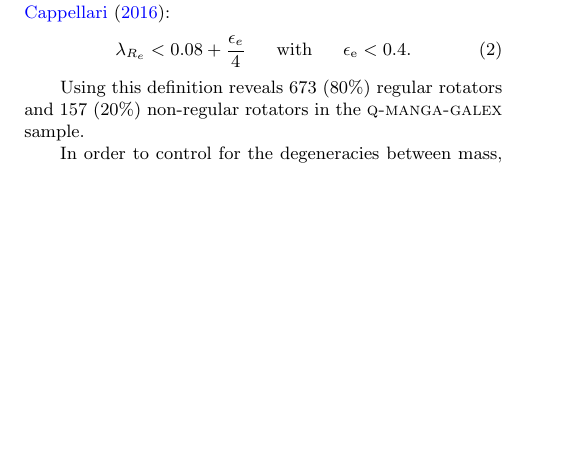
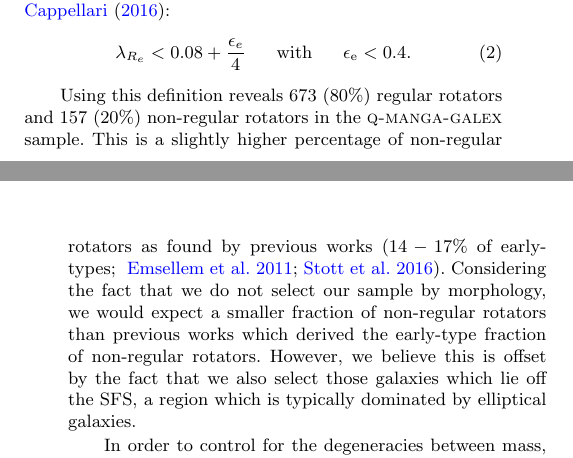
Before and after one commit to rjsmethurst/fastvslow, a LaTeX paper (writeup/fastvslow.tex): part of one column of page 2 of 7 before the commit and two parts of the columns of pages 2 and 3 of 7 after it, the two joined at a grey line, cut so that both start at the same text, the shorter picture padded with empty space. Compiled offline with pdfLaTeX; a LaTeX package or settings file that is missing is left out.

```diff
--- a/writeup/fastvslow.tex
+++ b/writeup/fastvslow.tex
@@ -94,8 +94,8 @@
 \lambda_{R_{e}} < 0.08 + \frac{\epsilon_e}{4} ~~~~~ \rm{with} ~~~~~ \epsilon_e < 0.4.
 \end{equation}
 
-Using this definition reveals $673$ ($80\%$) regular rotators and $157$ ($20\%$) non-regular rotators in the \textsc{q-manga-galex} sample. % NEED to DISCUSS WHY THIS LARGER THAN PREVIOUS WORKS.
-%This is a similar percentage of non-regular rotators as found by previous works \citep[$14-17\%$ of early-types; ][]{emsellem11, stott16}.
+Using this definition reveals $673$ ($80\%$) regular rotators and $157$ ($20\%$) non-regular rotators in the \textsc{q-manga-galex} sample.
+This is a slightly higher percentage of non-regular rotators as found by previous works \citep[$14-17\%$ of early-types; ][]{emsellem11, stott16}. Considering the fact that we do not select our sample by morphology, we would expect a smaller fraction of non-regular rotators than previous works which derived the early-type fraction of non-regular rotators. However, we believe this is offset by the fact that we also select those galaxies which lie off the SFS, a region which is typically dominated by elliptical galaxies.
 
 In order to control for the degeneracies between mass, metallicity and dust we selected a sub-sample of regular rotators matched to within $\pm~2.5~\rm{pc}$ of the stellar mass of the non-regular rotators to give $157$ regular rotators. We shall refer to this sample of $314$ galaxies as the \textsc{mm-q-manga-galex} sample. An Anderson-Darling (AD) test reveals that the distribution of stellar masses of the non-regular rotators and regular rotators within this sample are statistically indistinguishable ($p=0.28$). Similarly their redshift distributions are also statistically indistinguishable ($p=0.34$). Therefore the only difference between the regular and non-regular rotators of the \textsc{mm-q-manga-galex} sample is their kinematics. This is highlighted by their velocity maps shown in Figure~\ref{fig:evsl} along with the definition of a non-regular rotator from \cite{cappellari16}, shown by the solid black line.
 
```
Also changed, not shown: writeup/fastvslow.pdf, writeup/fastvslow.tex (4 more changed lines).
